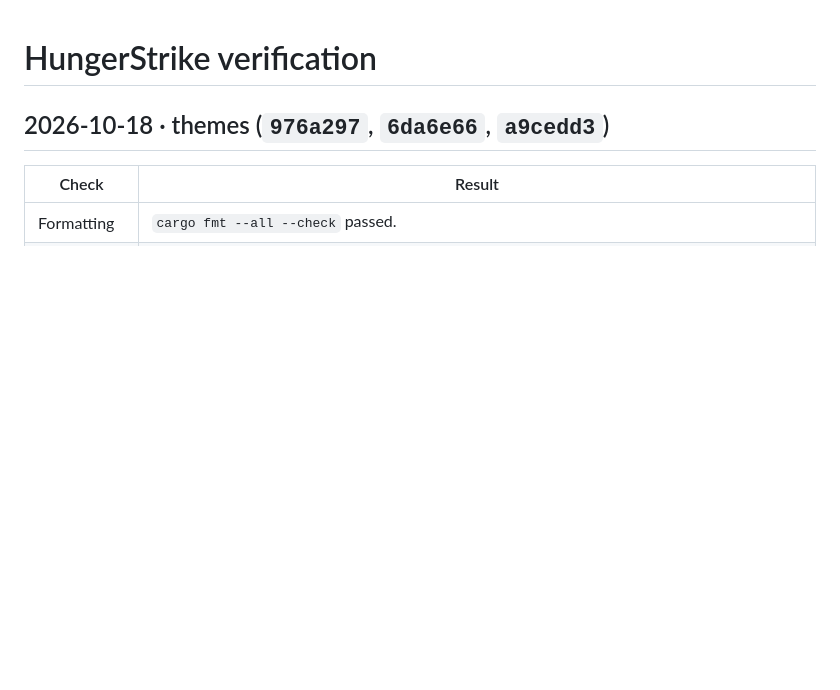
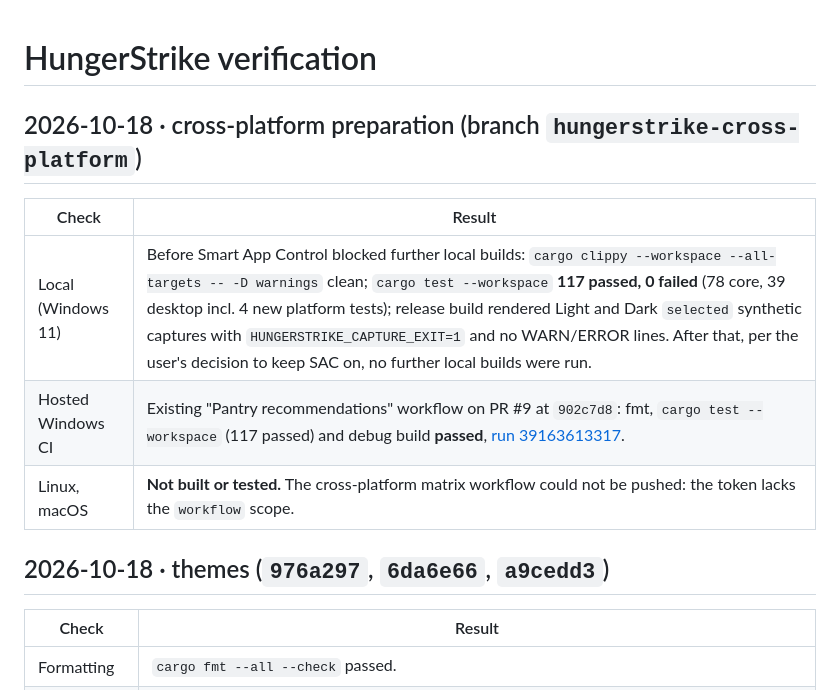
Before and after one commit to Gerbzz/HungerStrike, a Markdown page: verification.md, the part around the change. Rendered like a GitHub page; blank space fills up the shorter version.

```diff
--- a/verification.md
+++ b/verification.md
@@ -1,4 +1,12 @@
 # HungerStrike verification
+
+## 2026-10-18 · cross-platform preparation (branch `hungerstrike-cross-platform`)
+
+| Check | Result |
+| --- | --- |
+| Local (Windows 11) | Before Smart App Control blocked further local builds: `cargo clippy --workspace --all-targets -- -D warnings` clean; `cargo test --workspace` **117 passed, 0 failed** (78 core, 39 desktop incl. 4 new platform tests); release build rendered Light and Dark `selected` synthetic captures with `HUNGERSTRIKE_CAPTURE_EXIT=1` and no WARN/ERROR lines. After that, per the user's decision to keep SAC on, no further local builds were run. |
+| Hosted Windows CI | Existing "Pantry recommendations" workflow on PR #9 at `902c7d8`: fmt, `cargo test --workspace` (117 passed) and debug build **passed**, [run 39163613317](https://github.com/Gerbzz/HungerStrike/actions/runs/39163613317). |
+| Linux, macOS | **Not built or tested.** The cross-platform matrix workflow could not be pushed: the token lacks the `workflow` scope. |
 
 ## 2026-10-18 · themes (`976a297`, `6da6e66`, `a9cedd3`)
 
```
Also changed, not shown: README.md (+5 -5 lines).
